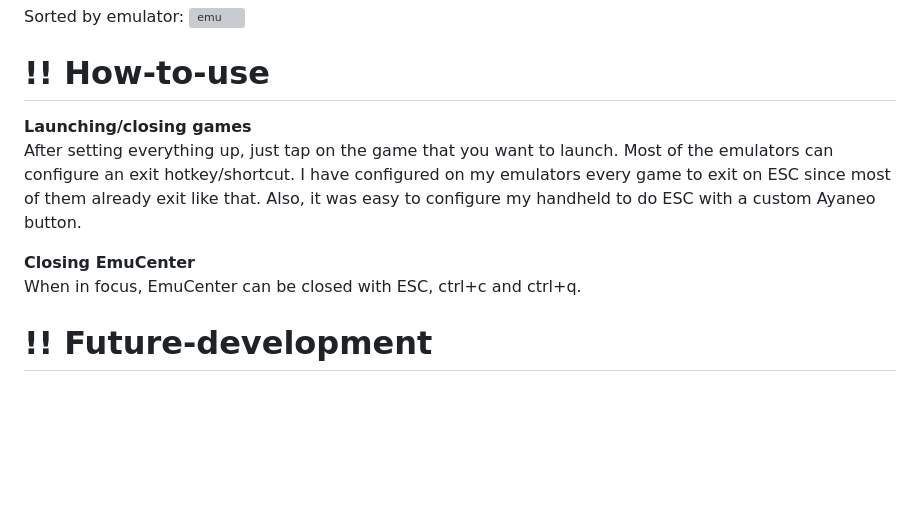
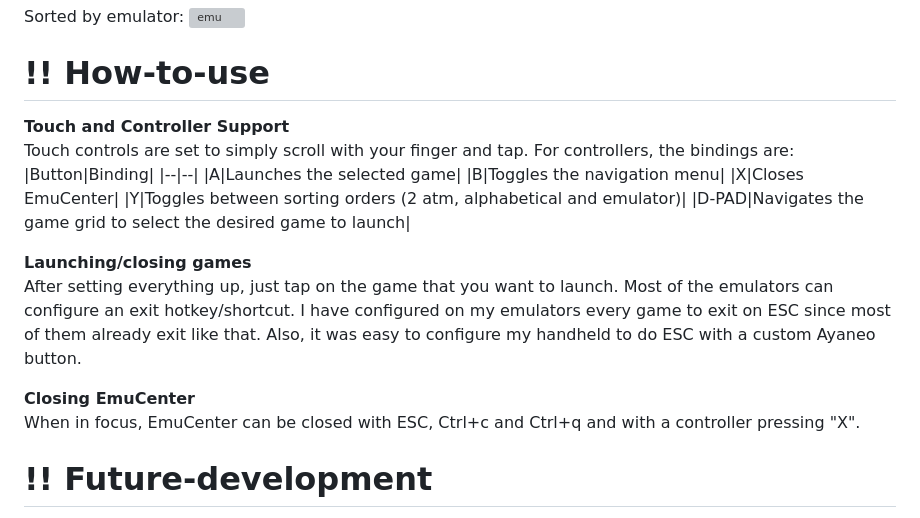
Before and after one commit to Maxsafer/emuCenter, a Markdown page: README.md, the part around the change. Rendered like a GitHub page; blank space fills up the shorter version; grey boxes are pictures that could not be loaded.

```diff
--- a/README.md
+++ b/README.md
@@ -224,13 +224,23 @@ Sorted by emulator:
 ![emu](https://i.imgur.com/6Ahm6XI.png)
 
 # !! How-to-use
+**Touch and Controller Support** <br>
+Touch controls are set to simply scroll with your finger and tap. For controllers, the bindings are:
+|Button|Binding|
+|--|--|
+|A|Launches the selected game|
+|B|Toggles the navigation menu|
+|X|Closes EmuCenter|
+|Y|Toggles between sorting orders (2 atm, alphabetical and emulator)|
+|D-PAD|Navigates the game grid to select the desired game to launch|
+
+
 **Launching/closing games** <br>
 After setting everything up, just tap on the game that you want to launch.
 Most of the emulators can configure an exit hotkey/shortcut. I have configured on my emulators every game to exit on ESC since most of them already exit like that. Also, it was easy to configure my handheld to do ESC with a custom Ayaneo button.
 
 **Closing EmuCenter** <br>
-When in focus, EmuCenter can be closed with ESC, ctrl+c and ctrl+q.
-
+When in focus, EmuCenter can be closed with ESC, Ctrl+c and Ctrl+q and with a controller pressing "X".
 
 # !! Future-development
 This was a fun project to develop and I intend to work on the interface/navigation or any bugs that are reported.
```
